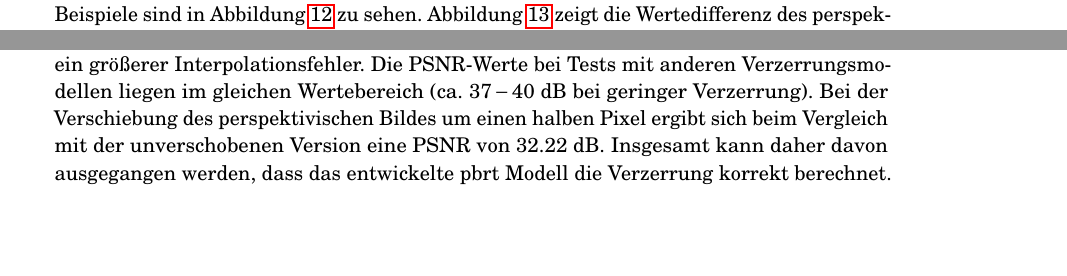
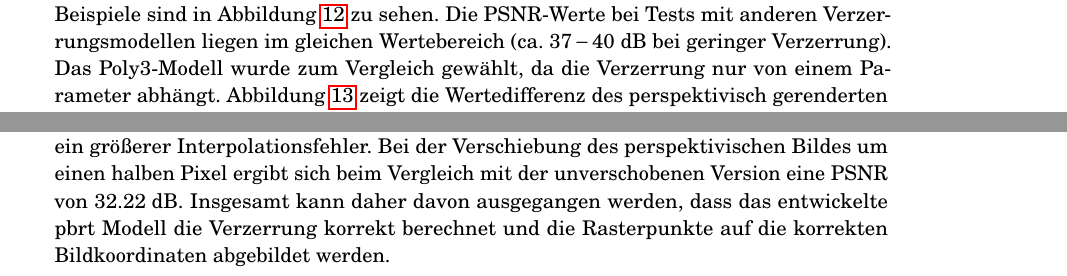
Before and after one commit to Phenylalaninquelle/distortionCamera, a LaTeX document (doc/main.tex, which reads doc/03_Verification.tex): two parts of pages 17 and 18 of 22, joined at a grey line, cut so that both start at the same text, the shorter picture padded with empty space. Compiled offline with pdfLaTeX.

Commit message:
Erläuterung  warum poly3 hinzugefügt

```diff
--- a/doc/03_Verification.tex
+++ b/doc/03_Verification.tex
@@ -101,6 +101,7 @@ Die Basis des folgenden Vergleiches bildet eine Reihe von gerenderten Verzerrung
 	\item[Koeffizient $k_1$] Von $k_1 = 0.0125$ wiederholt verdoppelt bis $k_1 = 0.4$.
 \end{description}
 Sowohl das Testbild aus Abbildung~\ref{fig:test_img}, die gerenderten Testbilder und die daraus in Matlab entstandenen Bilder sind im dieser Arbeit zugehörigen Git-Repository \cite{git-Distortion_Camera} zu finden. Beispiele sind in Abbildung~\ref{fig:rendered_examples} zu sehen.
+Die PSNR-Werte bei Tests mit anderen Verzerrungsmodellen liegen im gleichen Wertebereich (ca. $37-40\text{ dB}$ bei geringer Verzerrung). Das Poly3-Modell wurde zum Vergleich gewählt, da die Verzerrung nur von einem Parameter abhängt.
 \begin{figure}[h]
 	\centering
 	\begin{minipage}{.3\textwidth}
@@ -152,8 +153,8 @@ In Abbildung~\ref{fig:difference_dist_0_4} ist im oberen Bildrand zu erkennen, w
 \end{figure}
 
 Tabelle~\ref{tbl:comparison} zeigt den Einfluss der Stärke der Verzerrung auf die Ähnlichkeit der Ergebnisse von Matlab und pbrt. Grundsätzlich ergibt sich aus einer stärkeren Verzerrung ein größerer Interpolationsfehler.
-Die PSNR-Werte bei Tests mit anderen Verzerrungsmodellen liegen im gleichen Wertebereich (ca. $37-40\text{ dB}$ bei geringer Verzerrung). Bei der Verschiebung des perspektivischen Bildes um einen halben Pixel ergibt sich beim Vergleich mit der unverschobenen Version eine PSNR von $32.22 \text{ dB}$.
-Insgesamt kann daher davon ausgegangen werden, dass das entwickelte pbrt Modell die Verzerrung korrekt berechnet.
+Bei der Verschiebung des perspektivischen Bildes um einen halben Pixel ergibt sich beim Vergleich mit der unverschobenen Version eine PSNR von $32.22 \text{ dB}$.
+Insgesamt kann daher davon ausgegangen werden, dass das entwickelte pbrt Modell die Verzerrung korrekt berechnet und die Rasterpunkte auf die korrekten Bildkoordinaten abgebildet werden.
 
 \begin{table}
 	\centering
```
